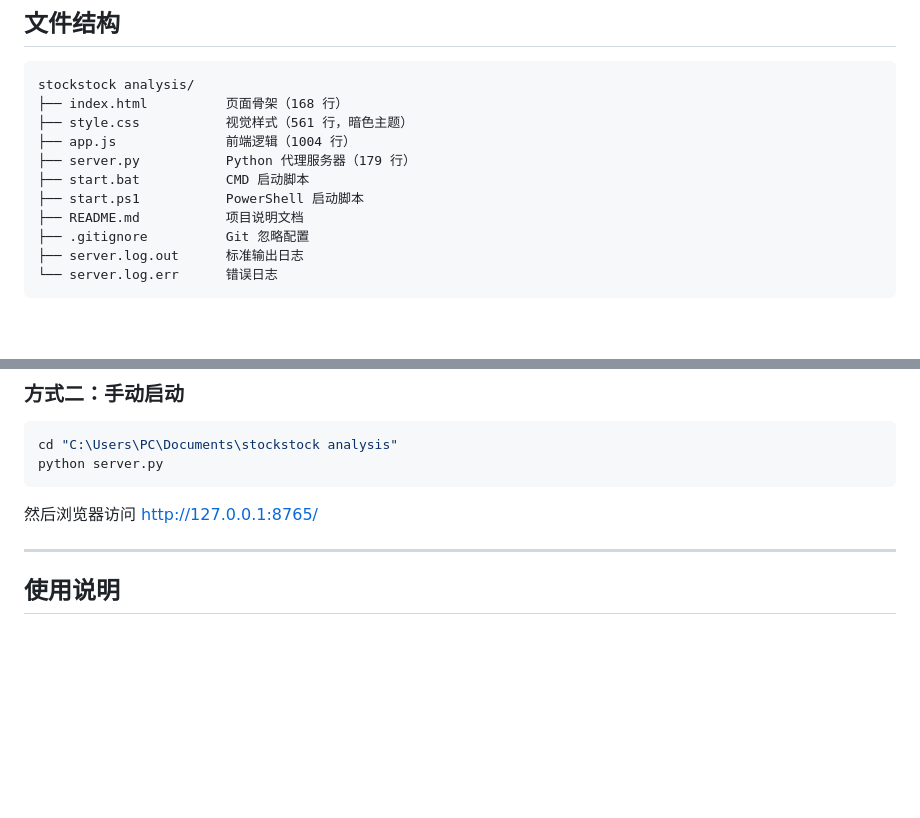
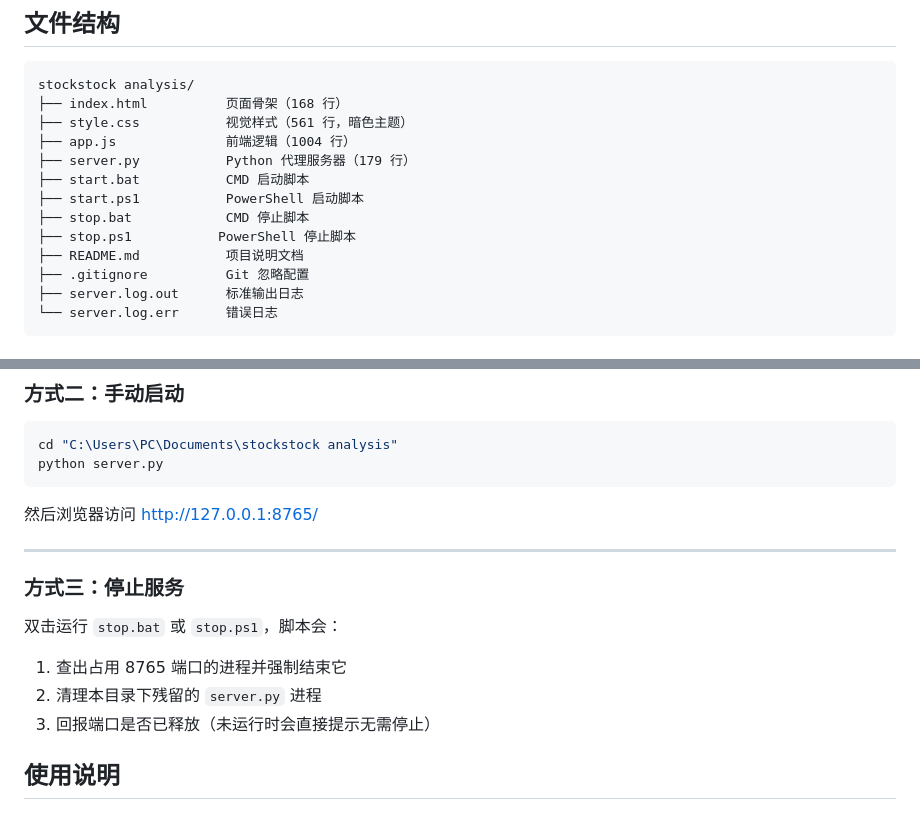
Before and after one commit to allanseven/stockstock-analysis, a Markdown page: doc/PROJECT_DOC.md, 2 parts joined by grey strips. GitHub-like rendering; blank space fills up the shorter version.

```diff
--- a/doc/PROJECT_DOC.md
+++ b/doc/PROJECT_DOC.md
@@ -91,6 +91,8 @@ stockstock analysis/
 ├── server.py           Python 代理服务器（179 行）
 ├── start.bat           CMD 启动脚本
 ├── start.ps1           PowerShell 启动脚本
+├── stop.bat            CMD 停止脚本
+├── stop.ps1           PowerShell 停止脚本
 ├── README.md           项目说明文档
 ├── .gitignore          Git 忽略配置
 ├── server.log.out      标准输出日志
@@ -115,6 +117,14 @@ python server.py
 然后浏览器访问 http://127.0.0.1:8765/
 
 ---
+
+### 方式三：停止服务
+
+双击运行 `stop.bat` 或 `stop.ps1`，脚本会：
+
+1. 查出占用 8765 端口的进程并强制结束它
+2. 清理本目录下残留的 `server.py` 进程
+3. 回报端口是否已释放（未运行时会直接提示无需停止）
 
 ## 使用说明
 
```
Also changed, not shown: doc/README.md (+9 -0 lines).
